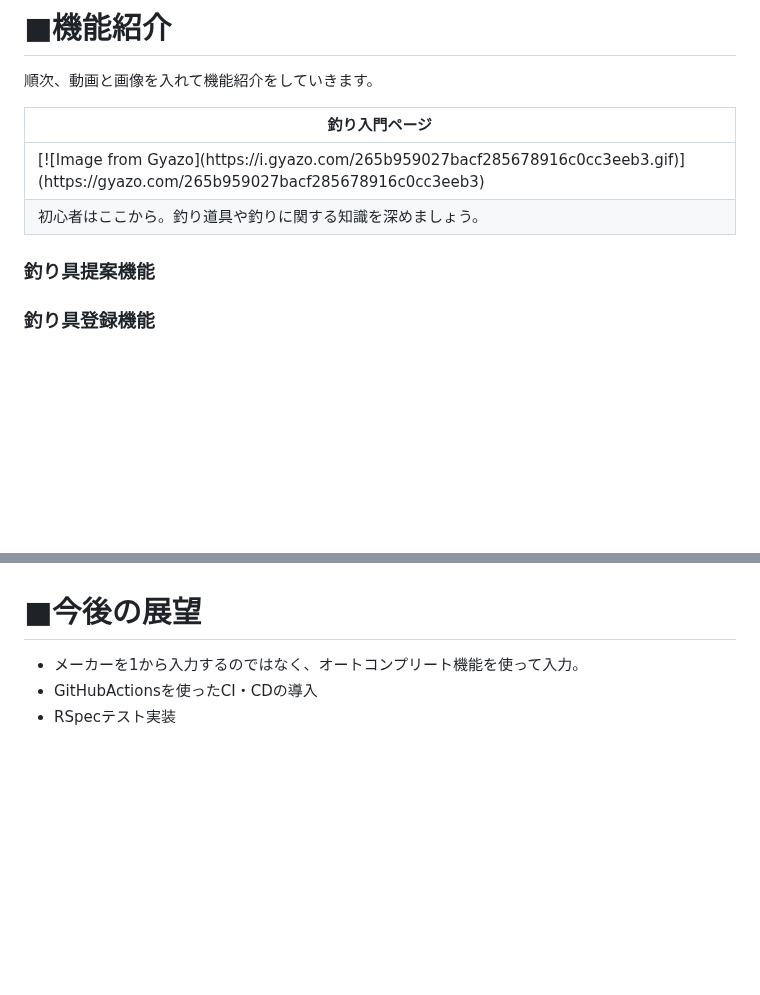
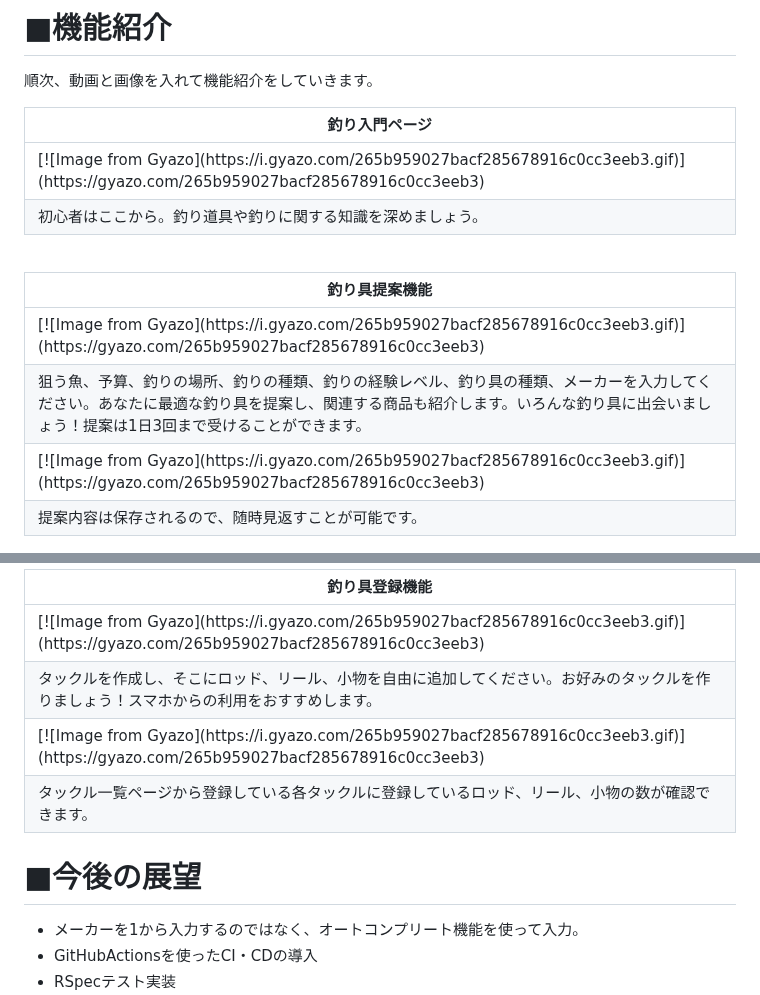
Before and after one commit to rei-dev99/TackleMaster, a Markdown page: README.md, 2 parts joined by grey strips. Drawn GitHub-style; blank space fills up the shorter version.

```diff
--- a/README.md
+++ b/README.md
@@ -107,14 +107,32 @@ Googleでログインが可能ですので、新規登録せずに利用する
     </tr>
   </thead>
   <tr>
-    <td>[![Image from Gyazo](https://i.gyazo.com/265b959027bacf285678916c0cc3eeb3.gif)](https://gyazo.com/265b959027bacf285678916c0cc3eeb3)</td>
+    <td> [![Image from Gyazo](https://i.gyazo.com/265b959027bacf285678916c0cc3eeb3.gif)](https://gyazo.com/265b959027bacf285678916c0cc3eeb3) </td>
   </tr>
   <tr>
     <td>初心者はここから。釣り道具や釣りに関する知識を深めましょう。</td>
   </tr>
 </table>
 
-### 釣り具提案機能
+<br/>
 
-### 釣り具登録機能
+<table>
+  <thead>
+    <tr>
+      <th>釣り具提案機能</th>
+    </tr>
+  </thead>
+  <tr>
+    <td> [![Image from Gyazo](https://i.gyazo.com/265b959027bacf285678916c0cc3eeb3.gif)](https://gyazo.com/265b959027bacf285678916c0cc3eeb3) </td>
+  </tr>
+  <tr>
+    <td>狙う魚、予算、釣りの場所、釣りの種類、釣りの経験レベル、釣り具の種類、メーカーを入力してください。あなたに最適な釣り具を提案し、関連する商品も紹介します。いろんな釣り具に出会いましょう！提案は1日3回まで受けることができます。</td>
+  </tr>
+  <tr>
+    <td> [![Image from Gyazo](https://i.gyazo.com/265b959027bacf285678916c0cc3eeb3.gif)](https://gyazo.com/265b959027bacf285678916c0cc3eeb3) </td>
+  </tr>
+  <tr>
+    <td>提案内容は保存されるので、随時見返すことが可能です。</td>
+  </tr>
+</table>
 
@@ -121,4 +140,23 @@ Googleでログインが可能ですので、新規登録せずに利用する
 
+<table>
+  <thead>
+    <tr>
+      <th>釣り具登録機能</th>
+    </tr>
+  </thead>
+  <tr>
+    <td> [![Image from Gyazo](https://i.gyazo.com/265b959027bacf285678916c0cc3eeb3.gif)](https://gyazo.com/265b959027bacf285678916c0cc3eeb3) </td>
+  </tr>
+  <tr>
+    <td>タックルを作成し、そこにロッド、リール、小物を自由に追加してください。お好みのタックルを作りましょう！スマホからの利用をおすすめします。</td>
+  </tr>
+  <tr>
+    <td> [![Image from Gyazo](https://i.gyazo.com/265b959027bacf285678916c0cc3eeb3.gif)](https://gyazo.com/265b959027bacf285678916c0cc3eeb3) </td>
+  </tr>
+  <tr>
+    <td>タックル一覧ページから登録している各タックルに登録しているロッド、リール、小物の数が確認できます。</td>
+  </tr>
+</table>
 
 # ■今後の展望
 - メーカーを1から入力するのではなく、オートコンプリート機能を使って入力。
```
Also changed, not shown: other parts of README.md (+1 -0 lines).
